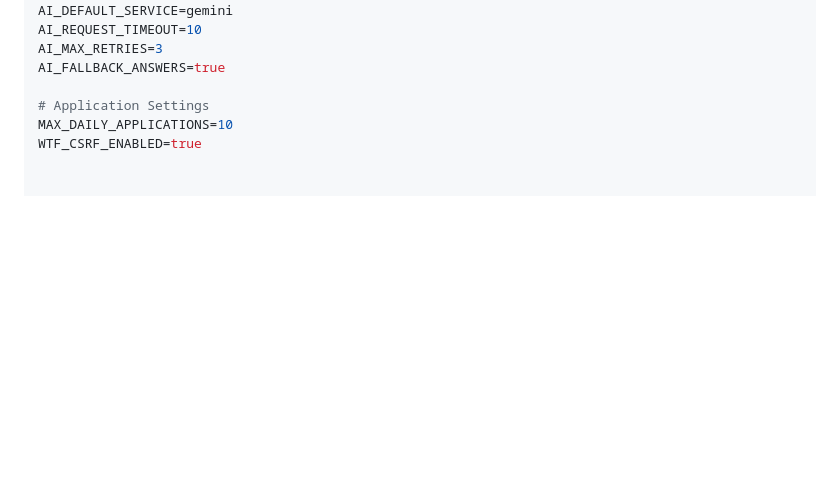
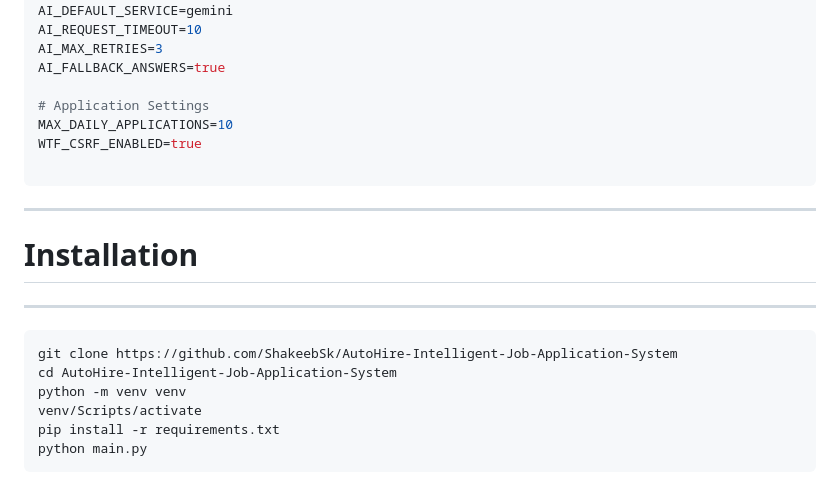
Before and after one commit to ShakeebSk/AutoHire-Intelligent-Job-Application-System, a Markdown page: README.md, the part around the change. GitHub-like rendering; blank space fills up the shorter version.

````diff
--- a/README.md
+++ b/README.md
@@ -122,3 +122,16 @@ AI_FALLBACK_ANSWERS=true
 # Application Settings
 MAX_DAILY_APPLICATIONS=10
 WTF_CSRF_ENABLED=true
+
+```
+---
+# Installation
+---
+```ini
+git clone https://github.com/ShakeebSk/AutoHire-Intelligent-Job-Application-System
+cd AutoHire-Intelligent-Job-Application-System
+python -m venv venv
+venv/Scripts/activate
+pip install -r requirements.txt
+python main.py
+```
````
